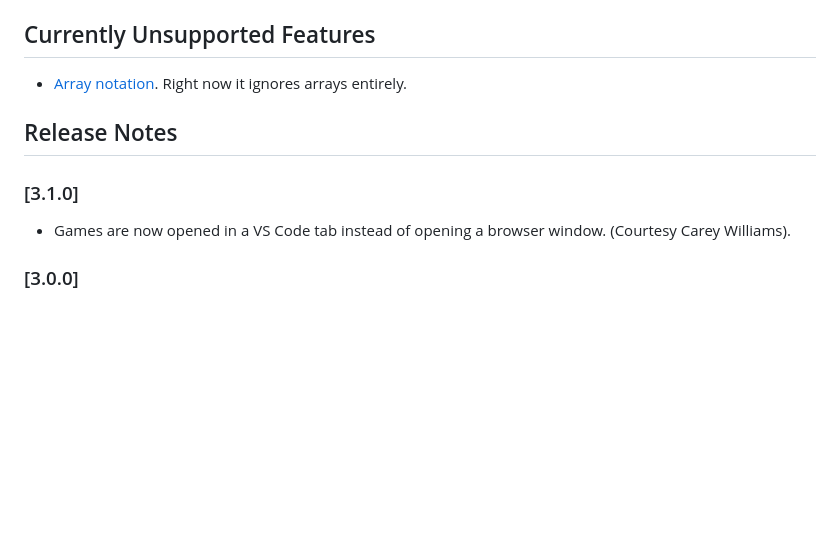
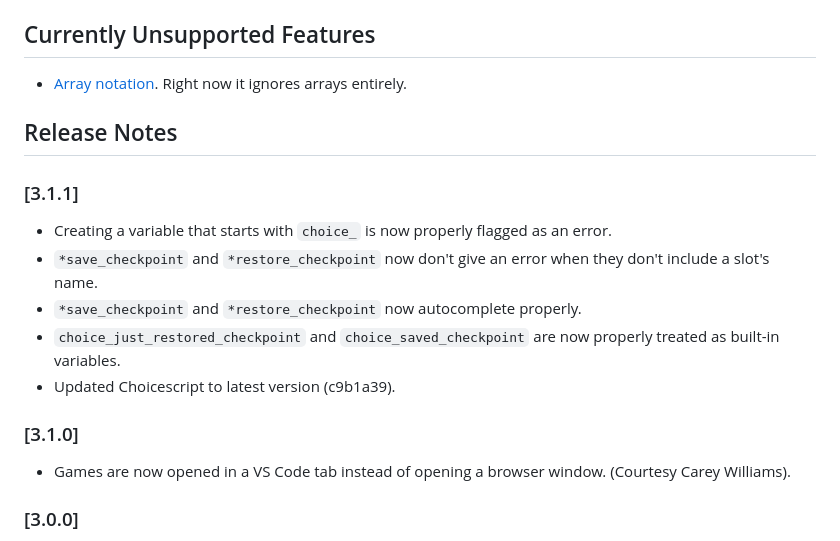
Before and after one commit to sgranade/choicescript_vscode, a Markdown page: README.md, the part around the change. Drawn GitHub-style; blank space fills up the shorter version.

Commit message:
Document changes for release 3.1.1.

```diff
--- a/README.md
+++ b/README.md
@@ -148,9 +148,19 @@ The ChoiceScript [`*image`][image] command displays remote and local image. For
 
 ## Release Notes
 
+### [3.1.1]
+
+- Creating a variable that starts with `choice_` is now properly flagged as an error.
+- `*save_checkpoint` and `*restore_checkpoint` now don't give an error when they don't include a slot's name.
+- `*save_checkpoint` and `*restore_checkpoint` now autocomplete properly.
+- `choice_just_restored_checkpoint` and `choice_saved_checkpoint` are now properly treated as built-in variables.
+- Updated Choicescript to latest version (c9b1a39).
+
+
 ### [3.1.0]
 
 - Games are now opened in a VS Code tab instead of opening a browser window. (Courtesy Carey Williams).
+
 
 ### [3.0.0]
 
```
Also changed, not shown: CHANGELOG.md (+1 -1 lines).
